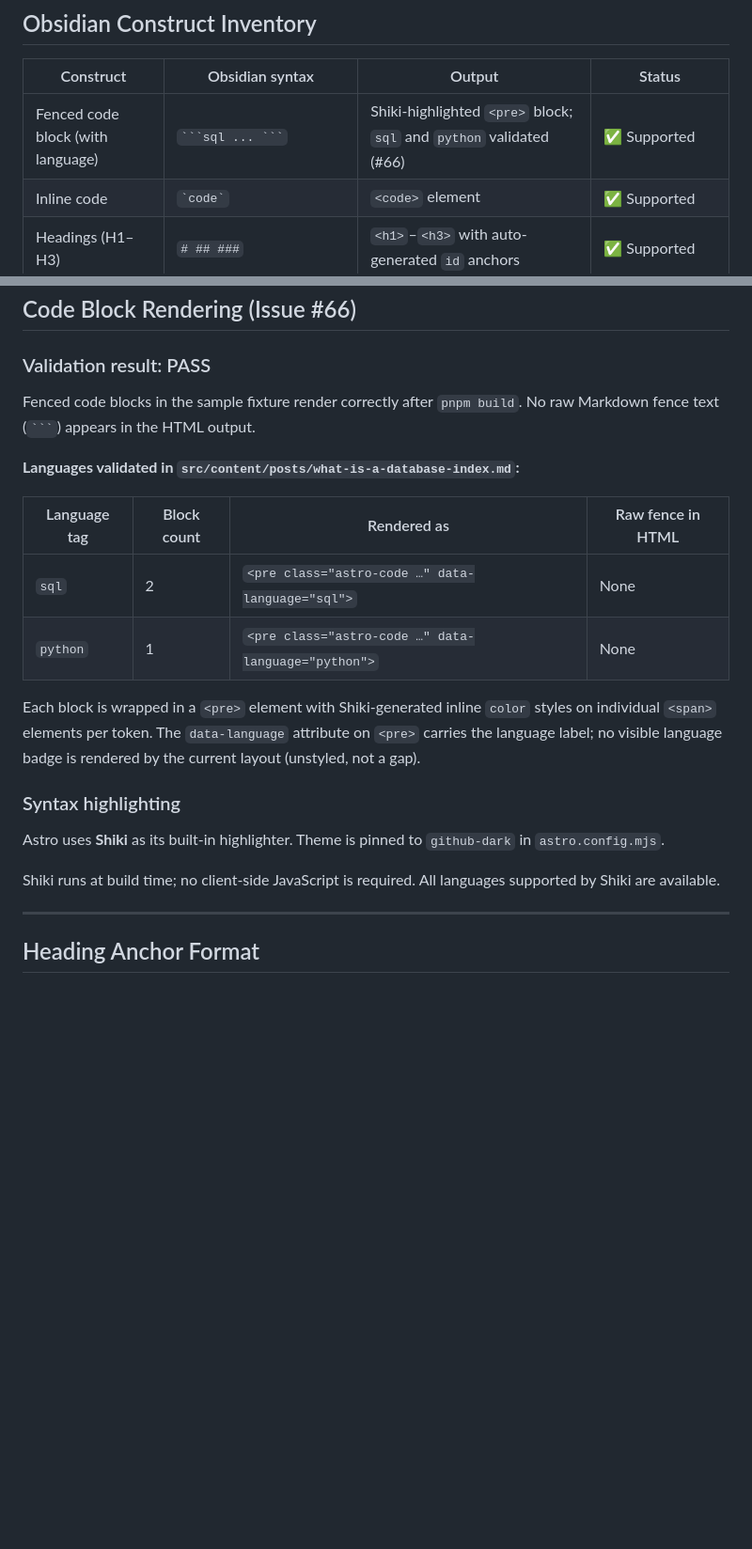
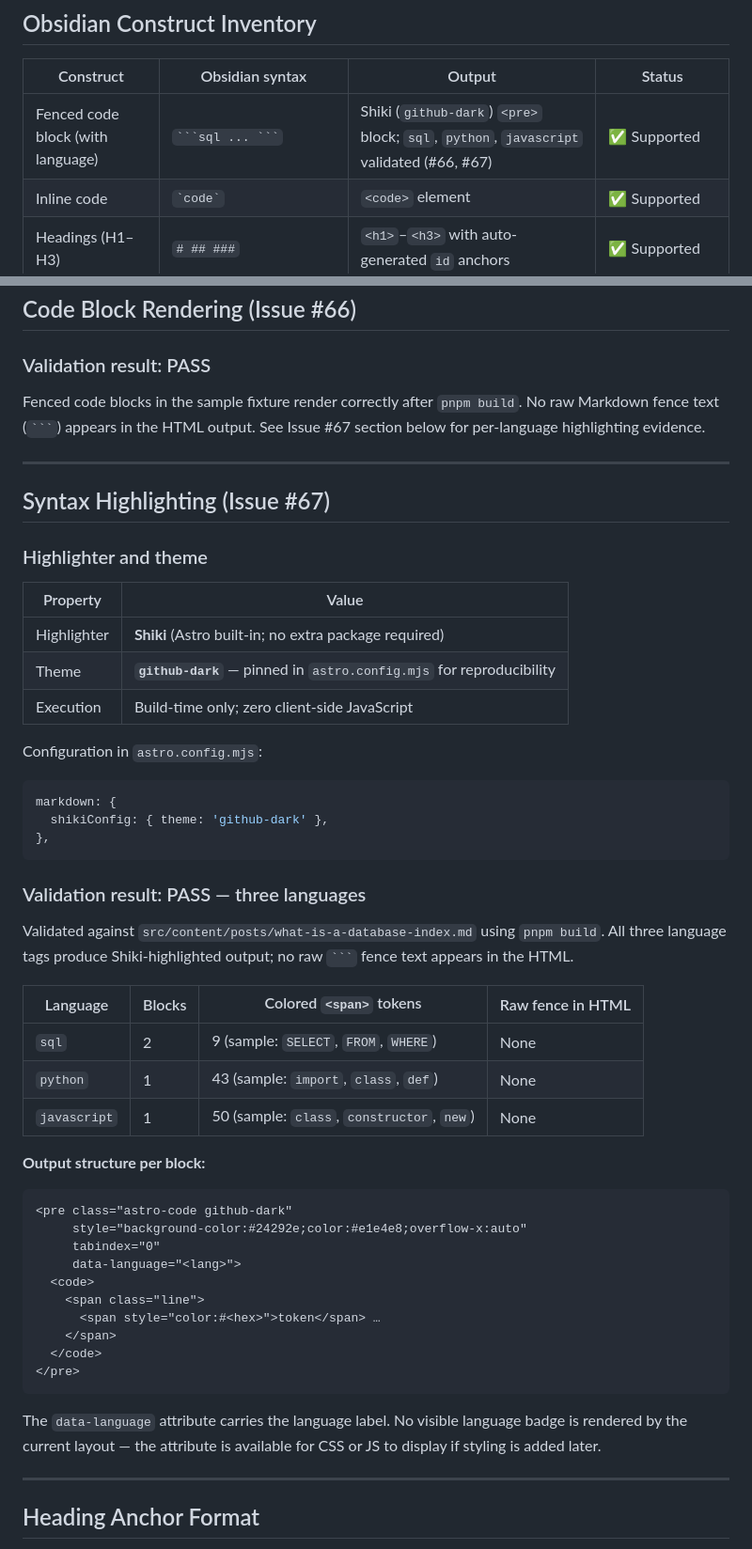
Before and after one commit to whqtker-projects/blog, a Markdown page: docs/rendering-compatibility.md, 2 parts joined by grey strips. Shown at 94% size. GitHub-like rendering; blank space fills up the shorter version.

Commit message:
Validate syntax highlighting for sql, python, javascript (#67)
- sample post: add javascript block (HashIndex class) so fixture
  covers 3 languages: sql x2, python x1, javascript x1
- docs/rendering-compatibility.md:
  - add 'Syntax Highlighting (#67)' section: highlighter (Shiki),
    theme (github-dark), execution model (build-time, no JS)
  - add per-language validation table: colored token counts confirmed
    for sql (9), python (43), javascript (50); no raw fence leaks
  - document rendered <pre> output structure including data-language
    attribute and inline span color style
  - update construct inventory row to reference all 3 validated languages

Co-Authored-By: Claude Sonnet 4.6 <noreply@anthropic.com>

`````diff
--- a/docs/rendering-compatibility.md
+++ b/docs/rendering-compatibility.md
@@ -16,7 +16,7 @@ Image rendering validated: `public/images/btree-structure.svg` is committed and
 
 | Construct | Obsidian syntax | Output | Status |
 |-----------|----------------|--------|--------|
-| Fenced code block (with language) | ` ```sql ... ``` ` | Shiki-highlighted `<pre>` block; `sql` and `python` validated (#66) | ✅ Supported |
+| Fenced code block (with language) | ` ```sql ... ``` ` | Shiki (`github-dark`) `<pre>` block; `sql`, `python`, `javascript` validated (#66, #67) | ✅ Supported |
 | Inline code | `` `code` `` | `<code>` element | ✅ Supported |
 | Headings (H1–H3) | `# ## ###` | `<h1>`–`<h3>` with auto-generated `id` anchors | ✅ Supported |
 | Bold / italic | `**bold**` / `*italic*` | `<strong>` / `<em>` | ✅ Supported |
@@ -38,22 +38,53 @@ Image rendering validated: `public/images/btree-structure.svg` is committed and
 
 ### Validation result: PASS
 
-Fenced code blocks in the sample fixture render correctly after `pnpm build`. No raw Markdown fence text (```` ``` ````) appears in the HTML output.
+Fenced code blocks in the sample fixture render correctly after `pnpm build`. No raw Markdown fence text (```` ``` ````) appears in the HTML output. See Issue #67 section below for per-language highlighting evidence.
 
-**Languages validated in `src/content/posts/what-is-a-database-index.md`:**
+---
 
-| Language tag | Block count | Rendered as | Raw fence in HTML |
-|---|---|---|---|
-| `sql` | 2 | `<pre class="astro-code …" data-language="sql">` | None |
-| `python` | 1 | `<pre class="astro-code …" data-language="python">` | None |
+## Syntax Highlighting (Issue #67)
 
-Each block is wrapped in a `<pre>` element with Shiki-generated inline `color` styles on individual `<span>` elements per token. The `data-language` attribute on `<pre>` carries the language label; no visible language badge is rendered by the current layout (unstyled, not a gap).
+### Highlighter and theme
 
-### Syntax highlighting
+| Property | Value |
+|----------|-------|
+| Highlighter | **Shiki** (Astro built-in; no extra package required) |
+| Theme | **`github-dark`** — pinned in `astro.config.mjs` for reproducibility |
+| Execution | Build-time only; zero client-side JavaScript |
 
-Astro uses **Shiki** as its built-in highlighter. Theme is pinned to `github-dark` in `astro.config.mjs`.
+Configuration in `astro.config.mjs`:
+```javascript
+markdown: {
+  shikiConfig: { theme: 'github-dark' },
+},
+```
 
-Shiki runs at build time; no client-side JavaScript is required. All languages supported by Shiki are available.
+### Validation result: PASS — three languages
+
+Validated against `src/content/posts/what-is-a-database-index.md` using `pnpm build`. All three language tags produce Shiki-highlighted output; no raw ` ``` ` fence text appears in the HTML.
+
+| Language | Blocks | Colored `<span>` tokens | Raw fence in HTML |
+|----------|--------|------------------------|-------------------|
+| `sql` | 2 | 9 (sample: `SELECT`, `FROM`, `WHERE`) | None |
+| `python` | 1 | 43 (sample: `import`, `class`, `def`) | None |
+| `javascript` | 1 | 50 (sample: `class`, `constructor`, `new`) | None |
+
+**Output structure per block:**
+
+```
+<pre class="astro-code github-dark"
+     style="background-color:#24292e;color:#e1e4e8;overflow-x:auto"
+     tabindex="0"
+     data-language="<lang>">
+  <code>
+    <span class="line">
+      <span style="color:#<hex>">token</span> …
+    </span>
+  </code>
+</pre>
+```
+
+The `data-language` attribute carries the language label. No visible language badge is rendered by the current layout — the attribute is available for CSS or JS to display if styling is added later.
 
 ---
 
`````
Also changed, not shown: 1 other file.
